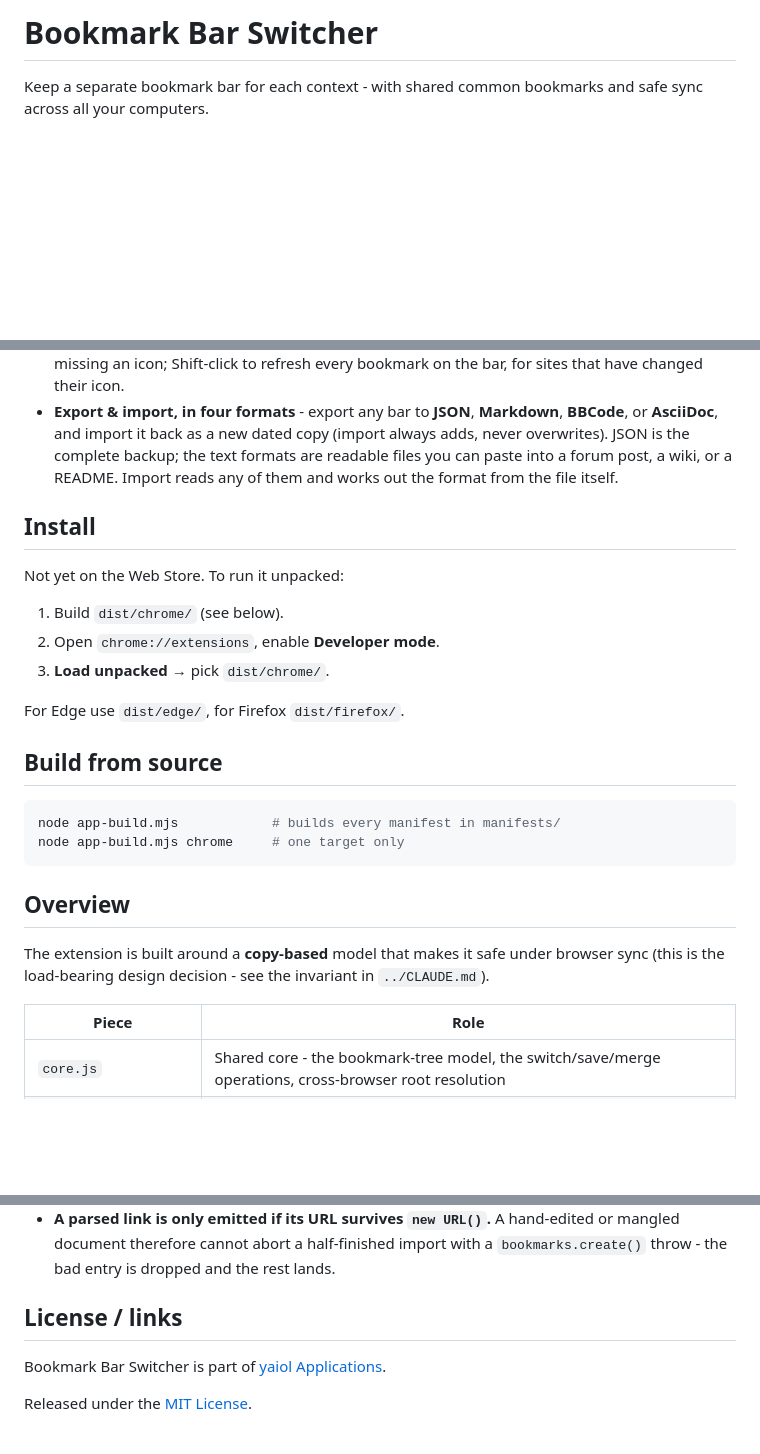
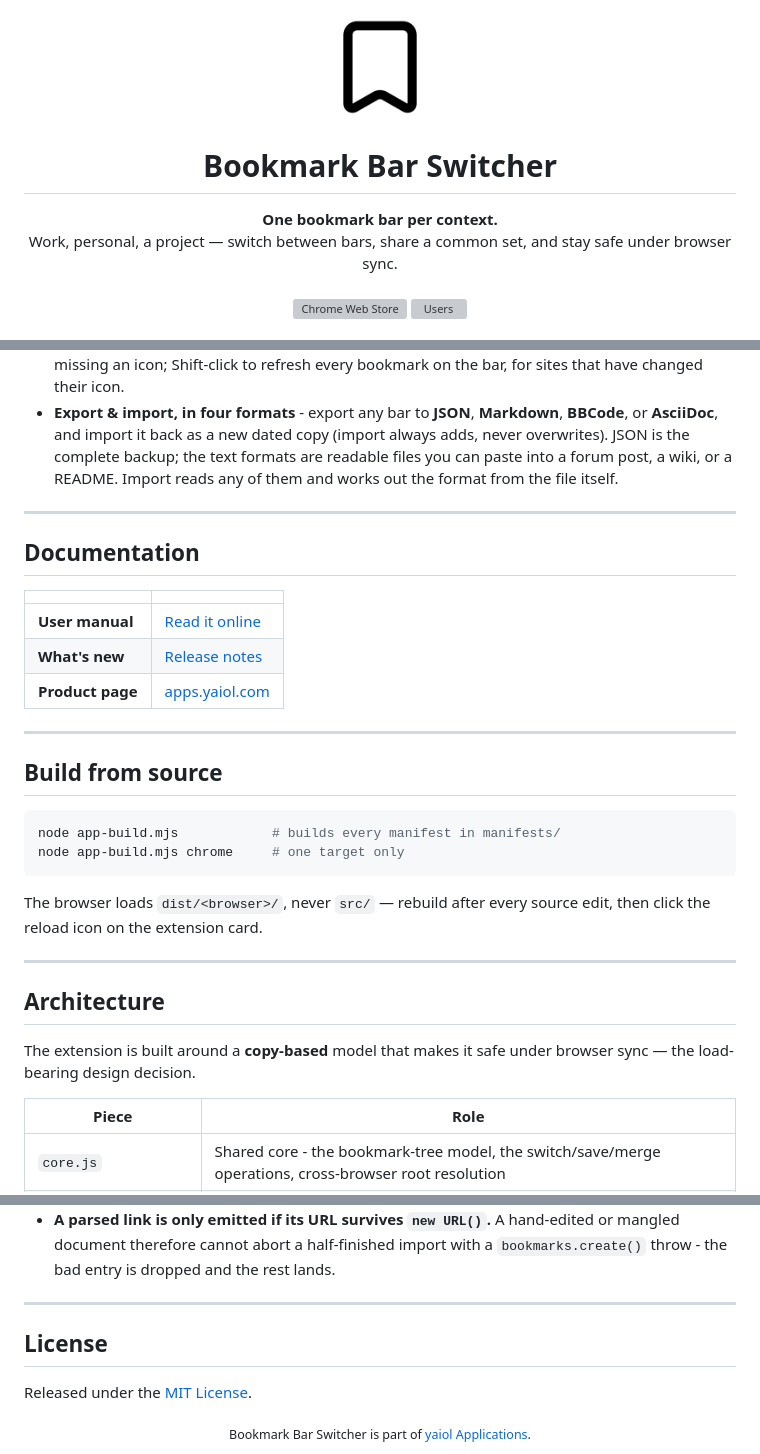
Before and after one commit to yaiol/bookmarks, a Markdown page: README.md, 3 parts joined by grey strips. GitHub-like rendering; pictures changed too: docs/assets/logo.png (added); folded sections open; blank space fills up the shorter version; grey boxes are pictures that could not be loaded.

Commit message:
2026-09-05 - Update README.md, logo.png

````diff
--- a/README.md
+++ b/README.md
@@ -1,3 +1,20 @@
-# Bookmark Bar Switcher
+<p align="center">
+  <img src="docs/assets/logo.png" alt="Bookmark Bar Switcher" width="110" height="110">
+</p>
 
-Keep a separate bookmark bar for each context - with shared common bookmarks and safe sync across all your computers.
+<h1 align="center">Bookmark Bar Switcher</h1>
+
+<div align="center">
+  <strong>One bookmark bar per context.</strong><br>
+  Work, personal, a project — switch between bars, share a common set, and stay safe under browser sync.
+</div>
+
+<br>
+
+<!-- readme:nav -->
+
+<div align="center">
+  <a href="https://chromewebstore.google.com/detail/bookmark-bar-switcher/ojgicgcfipkfokdpbkjnnamhmjfcoede"><img src="https://img.shields.io/chrome-web-store/v/ojgicgcfipkfokdpbkjnnamhmjfcoede?color=5a4fff&label=chrome%20web%20store&style=flat-square" alt="Chrome Web Store"></a>
+  <a href="https://chromewebstore.google.com/detail/bookmark-bar-switcher/ojgicgcfipkfokdpbkjnnamhmjfcoede"><img src="https://img.shields.io/chrome-web-store/users/ojgicgcfipkfokdpbkjnnamhmjfcoede?color=5a4fff&label=users&style=flat-square" alt="Users"></a>
+</div>
+
@@ -15,15 +72,17 @@ A browser sticks you with one bookmark bar. Bookmark Bar Switcher lets you keep
 - **Refresh bookmark icons** - bookmarks whose icon never loaded sit there blank forever, because a browser only fetches a favicon when it loads the page. One button in the popup visits those pages quietly in the background and fills the icons in. It targets only the bookmarks that are missing an icon; Shift-click to refresh every bookmark on the bar, for sites that have changed their icon.
 - **Export & import, in four formats** - export any bar to **JSON**, **Markdown**, **BBCode**, or **AsciiDoc**, and import it back as a new dated copy (import always adds, never overwrites). JSON is the complete backup; the text formats are readable files you can paste into a forum post, a wiki, or a README. Import reads any of them and works out the format from the file itself.
 
-## Install
+---
 
-Not yet on the Web Store. To run it unpacked:
+## Documentation
 
-1. Build `dist/chrome/` (see below).
-2. Open `chrome://extensions`, enable **Developer mode**.
-3. **Load unpacked** → pick `dist/chrome/`.
+| | |
+|---|---|
+| **User manual** | [Read it online](https://apps.yaiol.com/en/p/bookmarks/help/) |
+| **What's new** | [Release notes](https://apps.yaiol.com/en/p/bookmarks/help/releases/) |
+| **Product page** | [apps.yaiol.com](https://apps.yaiol.com/en/p/bookmarks/) |
 
-For Edge use `dist/edge/`, for Firefox `dist/firefox/`.
+---
 
 ## Build from source
 
@@ -32,8 +91,14 @@ node app-build.mjs            # builds every manifest in manifests/
 node app-build.mjs chrome     # one target only
 ```
 
-## Overview
-The extension is built around a **copy-based** model that makes it safe under browser sync (this is the load-bearing design decision - see the invariant in `../CLAUDE.md`).
+The browser loads `dist/<browser>/`, never `src/` — rebuild after every source edit, then click the
+reload icon on the extension card.
+
+---
+
+## Architecture
+
+The extension is built around a **copy-based** model that makes it safe under browser sync — the load-bearing design decision.
 
 | Piece | Role |
 |---|---|
@@ -62,7 +131,14 @@ Every export format is a codec around **one** intermediate shape - the export pa
 - **Import detects the format from the file extension, not from the picker.** The dropdown chooses what *export* writes; making import obey it would let a mismatched selection mangle a perfectly good file.
 - **A parsed link is only emitted if its URL survives `new URL()`.** A hand-edited or mangled document therefore cannot abort a half-finished import with a `bookmarks.create()` throw - the bad entry is dropped and the rest lands.
 
-## License / links
-Bookmark Bar Switcher is part of [yaiol Applications](https://apps.yaiol.com).
+</details>
+
+---
+
+## License
 
 Released under the [MIT License](LICENSE).
+
+<div align="center">
+  <sub>Bookmark Bar Switcher is part of <a href="https://apps.yaiol.com">yaiol Applications</a>.</sub>
+</div>
````
Also changed, not shown: other parts of README.md (+46 -2 lines).
